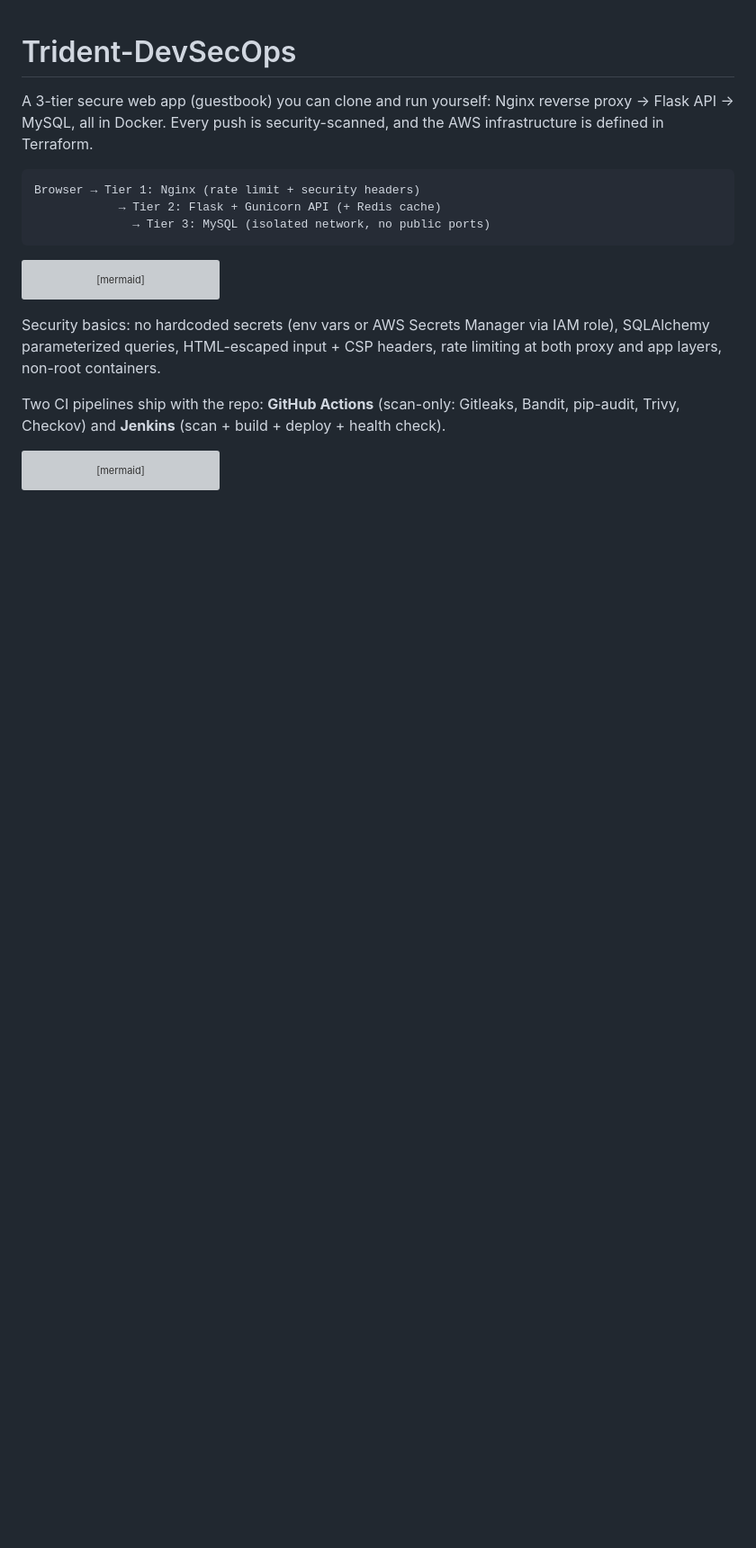
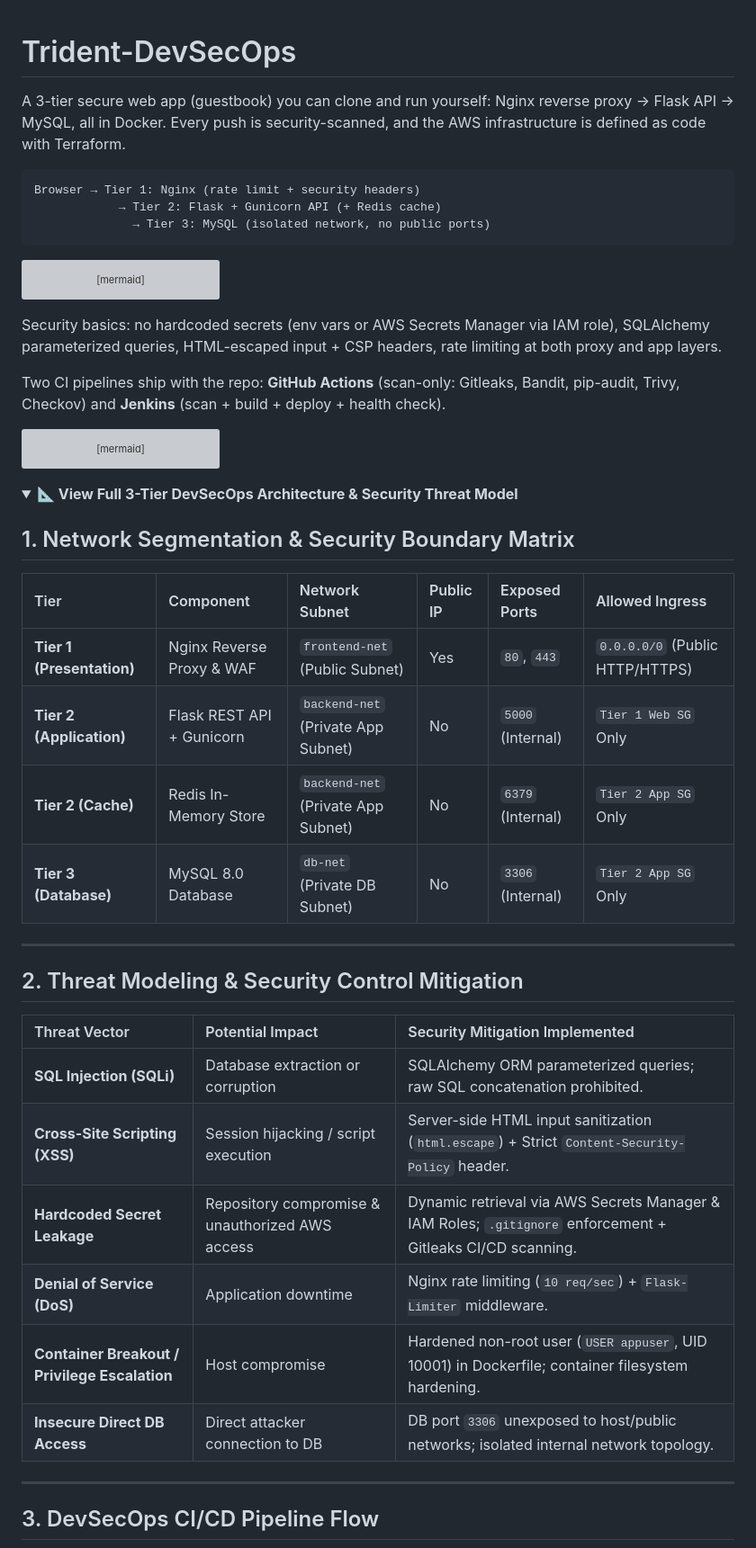
Before and after one commit to JimilPrabtani/DevSecOps-Project-3, a Markdown page: README.md, the part around one of its changes. Shown at 90% size. Rendered like a GitHub page; folded sections open; blank space fills up the shorter version; grey boxes are pictures that could not be loaded.

Commit message:
docs: add collapsible architecture and threat model section to README

````diff
--- a/README.md
+++ b/README.md
@@ -1,6 +1,6 @@
 # Trident-DevSecOps
 
-A 3-tier secure web app (guestbook) you can clone and run yourself: Nginx reverse proxy → Flask API → MySQL, all in Docker. Every push is security-scanned, and the AWS infrastructure is defined in Terraform.
+A 3-tier secure web app (guestbook) you can clone and run yourself: Nginx reverse proxy → Flask API → MySQL, all in Docker. Every push is security-scanned, and the AWS infrastructure is defined as code with Terraform.
 
 ```
 Browser → Tier 1: Nginx (rate limit + security headers)
@@ -27,7 +27,7 @@ graph TD
     end
 ```
 
-Security basics: no hardcoded secrets (env vars or AWS Secrets Manager via IAM role), SQLAlchemy parameterized queries, HTML-escaped input + CSP headers, rate limiting at both proxy and app layers, non-root containers.
+Security basics: no hardcoded secrets (env vars or AWS Secrets Manager via IAM role), SQLAlchemy parameterized queries, HTML-escaped input + CSP headers, rate limiting at both proxy and app layers.
 
 Two CI pipelines ship with the repo: **GitHub Actions** (scan-only: Gitleaks, Bandit, pip-audit, Trivy, Checkov) and **Jenkins** (scan + build + deploy + health check).
 
@@ -40,3 +40,33 @@ flowchart LR
     E --> F[5. IaC Audit<br/>Checkov]
     F --> G[6. Deploy 3-Tier App<br/>Docker Compose]
 ```
+
+<details>
+<summary><strong>📐 View Full 3-Tier DevSecOps Architecture & Security Threat Model</strong></summary>
+
+## 1. Network Segmentation & Security Boundary Matrix
+
+| Tier | Component | Network Subnet | Public IP | Exposed Ports | Allowed Ingress |
+| :--- | :--- | :--- | :--- | :--- | :--- |
+| **Tier 1 (Presentation)** | Nginx Reverse Proxy & WAF | `frontend-net` (Public Subnet) | Yes | `80`, `443` | `0.0.0.0/0` (Public HTTP/HTTPS) |
+| **Tier 2 (Application)** | Flask REST API + Gunicorn | `backend-net` (Private App Subnet) | No | `5000` (Internal) | `Tier 1 Web SG` Only |
+| **Tier 2 (Cache)** | Redis In-Memory Store | `backend-net` (Private App Subnet) | No | `6379` (Internal) | `Tier 2 App SG` Only |
+| **Tier 3 (Database)** | MySQL 8.0 Database | `db-net` (Private DB Subnet) | No | `3306` (Internal) | `Tier 2 App SG` Only |
+
+---
+
+## 2. Threat Modeling & Security Control Mitigation
+
+| Threat Vector | Potential Impact | Security Mitigation Implemented |
+| :--- | :--- | :--- |
+| **SQL Injection (SQLi)** | Database extraction or corruption | SQLAlchemy ORM parameterized queries; raw SQL concatenation prohibited. |
+| **Cross-Site Scripting (XSS)** | Session hijacking / script execution | Server-side HTML input sanitization (`html.escape`) + Strict `Content-Security-Policy` header. |
+| **Hardcoded Secret Leakage** | Repository compromise & unauthorized AWS access | Dynamic retrieval via AWS Secrets Manager & IAM Roles; `.gitignore` enforcement + Gitleaks CI/CD scanning. |
+| **Denial of Service (DoS)** | Application downtime | Nginx rate limiting (`10 req/sec`) + `Flask-Limiter` middleware. |
+| **Container Breakout / Privilege Escalation** | Host compromise | Hardened non-root user (`USER appuser`, UID 10001) in Dockerfile; container filesystem hardening. |
+| **Insecure Direct DB Access** | Direct attacker connection to DB | DB port `3306` unexposed to host/public networks; isolated internal network topology. |
+
+---
+
+## 3. DevSecOps CI/CD Pipeline Flow
+
````
Also changed, not shown: other parts of README.md (+25 -2 lines).
